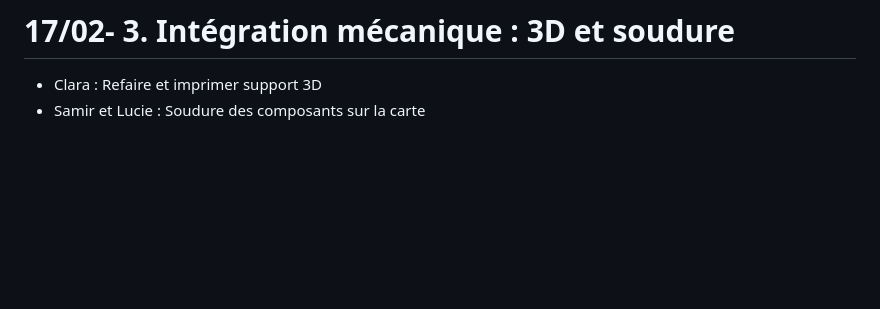
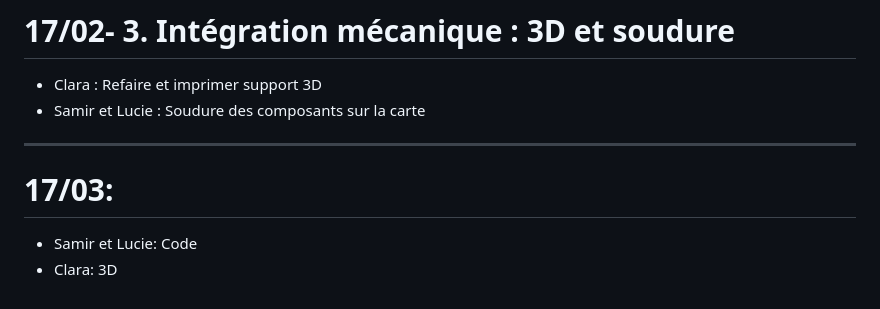
Before and after one commit to BNightymare/2526_B3_S6_Projet, a Markdown page: README.md, the part around the change. GitHub-like rendering; blank space fills up the shorter version.

Commit message:
Add new tasks for March in README

```diff
--- a/README.md
+++ b/README.md
@@ -59,3 +59,8 @@ Clara : [Schéma complet KiCad](https://github.com/BNightymare/2526_B3_S6_Projet
 # 17/02- 3. Intégration mécanique : 3D et soudure
 - Clara : Refaire et imprimer support 3D
 - Samir et Lucie : Soudure des composants sur la carte
+
+---
+# 17/03:
+- Samir et Lucie: Code
+- Clara: 3D
```
